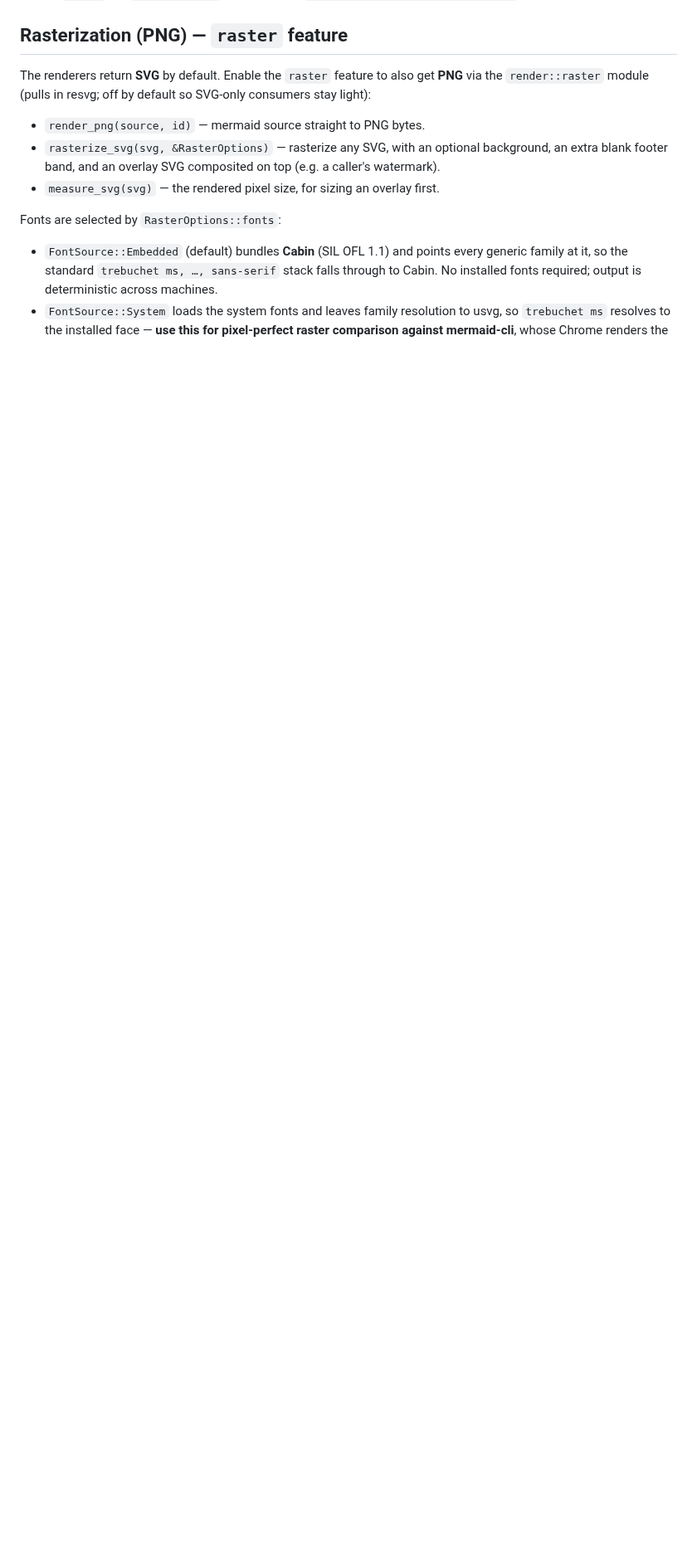
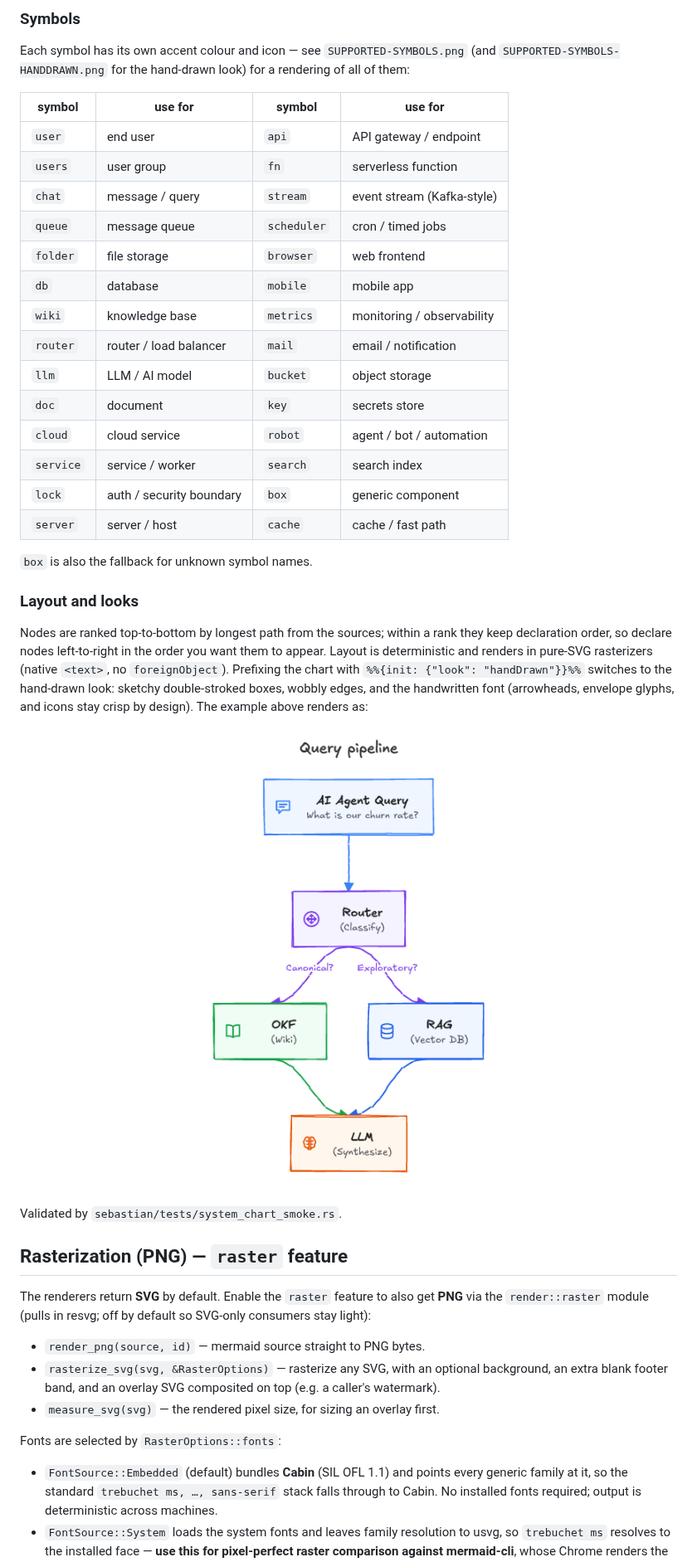
Before and after one commit to aovestdipaperino/sebastian, a Markdown page: README.md, the part around one of its changes. Shown at 83% size. GitHub-like rendering; pictures changed too: docs/system-chart-handdrawn.png (added); blank space fills up the shorter version.

```diff
--- a/README.md
+++ b/README.md
@@ -285,3 +345,44 @@ Validated by `sebastian/tests/pyramid_smoke.rs`.
+### Symbols
+
+Each symbol has its own accent colour and icon — see `SUPPORTED-SYMBOLS.png`
+(and `SUPPORTED-SYMBOLS-HANDDRAWN.png` for the hand-drawn look) for a
+rendering of all of them:
+
+| symbol | use for | symbol | use for |
+|--------|---------|--------|---------|
+| `user` | end user | `api` | API gateway / endpoint |
+| `users` | user group | `fn` | serverless function |
+| `chat` | message / query | `stream` | event stream (Kafka-style) |
+| `queue` | message queue | `scheduler` | cron / timed jobs |
+| `folder` | file storage | `browser` | web frontend |
+| `db` | database | `mobile` | mobile app |
+| `wiki` | knowledge base | `metrics` | monitoring / observability |
+| `router` | router / load balancer | `mail` | email / notification |
+| `llm` | LLM / AI model | `bucket` | object storage |
+| `doc` | document | `key` | secrets store |
+| `cloud` | cloud service | `robot` | agent / bot / automation |
+| `service` | service / worker | `search` | search index |
+| `lock` | auth / security boundary | `box` | generic component |
+| `server` | server / host | `cache` | cache / fast path |
+
+`box` is also the fallback for unknown symbol names.
+
+### Layout and looks
+
+Nodes are ranked top-to-bottom by longest path from the sources; within a
+rank they keep declaration order, so declare nodes left-to-right in the order
+you want them to appear. Layout is deterministic and renders in pure-SVG
+rasterizers (native `<text>`, no `foreignObject`). Prefixing the chart with
+`%%{init: {"look": "handDrawn"}}%%` switches to the hand-drawn look: sketchy
+double-stroked boxes, wobbly edges, and the handwritten font (arrowheads,
+envelope glyphs, and icons stay crisp by design). The example above renders
+as:
+
+<p align="center">
+  <img src="docs/system-chart-handdrawn.png" alt="hand-drawn system chart" width="420">
+</p>
+
+Validated by `sebastian/tests/system_chart_smoke.rs`.
 
 ## Rasterization (PNG) — `raster` feature
 
```
Also changed, not shown: other parts of README.md (+60 -0 lines), CHANGELOG.md (+17 -0 lines), SUPPORTED-SYMBOLS-HANDDRAWN.png (added), SUPPORTED-SYMBOLS.png (added), docs/pyramid-handdrawn.png (added), 7 other files.
